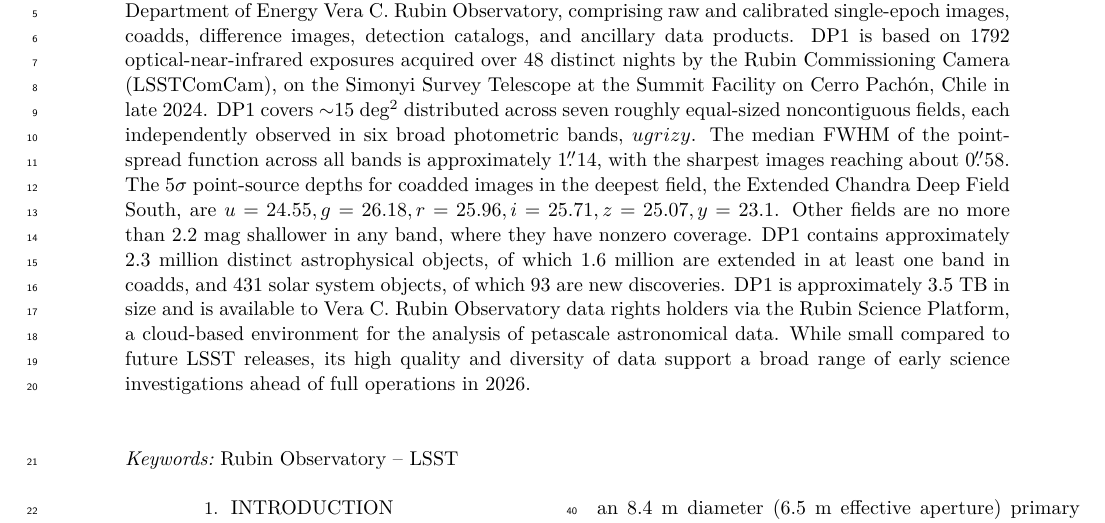
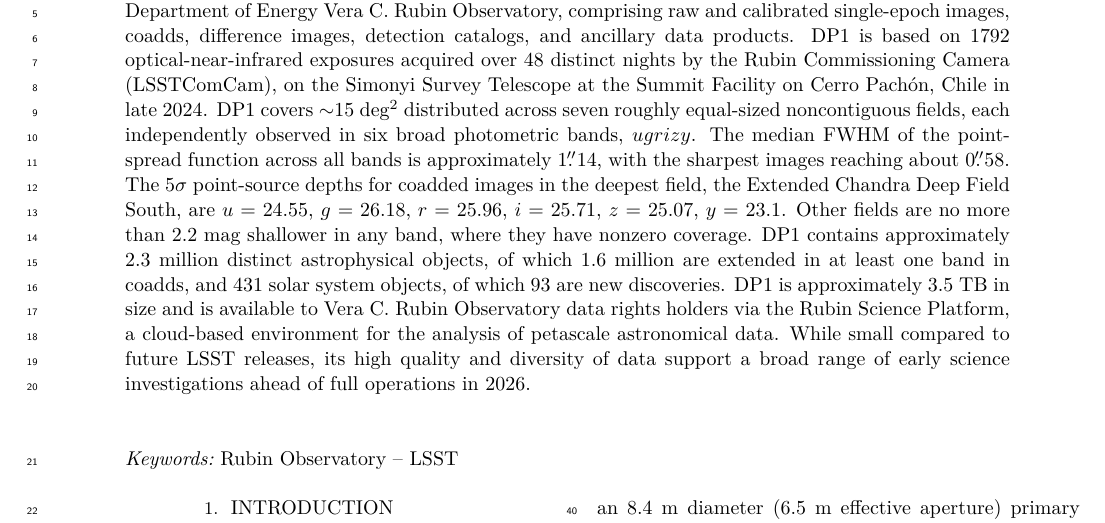
Before and after one commit to lsst/rtn-095, a LaTeX paper (RTN-095.tex, which reads abstract.tex): part of page 1 of 49, cut so that both start at the same text. Compiled offline with XeLaTeX.

Commit message:
Copy edits to abstract

```diff
--- a/abstract.tex
+++ b/abstract.tex
@@ -5,7 +5,7 @@
 DP1 is based on \nexposures optical-near-infrared exposures acquired over \nnightscomcam distinct nights by the Rubin Commissioning Camera (LSSTComCam), on the Simonyi Survey Telescope at the Summit Facility on Cerro Pach\'on, Chile in late 2024.
 DP1 covers \totalarea distributed across \nfields roughly equal-sized noncontiguous fields, each independently observed in six broad photometric bands, $ugrizy$.
 The median FWHM of the point-spread function across all bands is approximately \medianimagequalityallbands, with the sharpest images reaching about \bestimagequality.
-The 5$\sigma$  point-source  depths for coadded  images in the deepest field, the Extended Chandra Deep Field South, are $u=\udepth,  g=\gdepth, r=\rdepth, i=\idepth, z=\zdepth, y = \ydepth$.
+The 5$\sigma$  point-source  depths for coadded  images in the deepest field, the Extended Chandra Deep Field South, are $u$ = \udepth,  $g$ = \gdepth, $r$ = \rdepth, $i$ = \idepth, $z$ = \zdepth, $y$ = \ydepth.
 Other fields are no more than \maxdepthshalloweranyband shallower in any band, where they have nonzero coverage.
 DP1 contains approximately \nobjects distinct astrophysical objects, of which \nextendedobjects are extended in at least one band in coadds, and \nsolarsystemobjects solar system objects, of which \nnewasteroiddiscoveries are new discoveries.
 DP1 is approximately \sizeinbytes in size and is available to Vera C. Rubin Observatory data rights holders via the Rubin Science Platform, a cloud-based environment for the analysis of petascale astronomical data.
```
